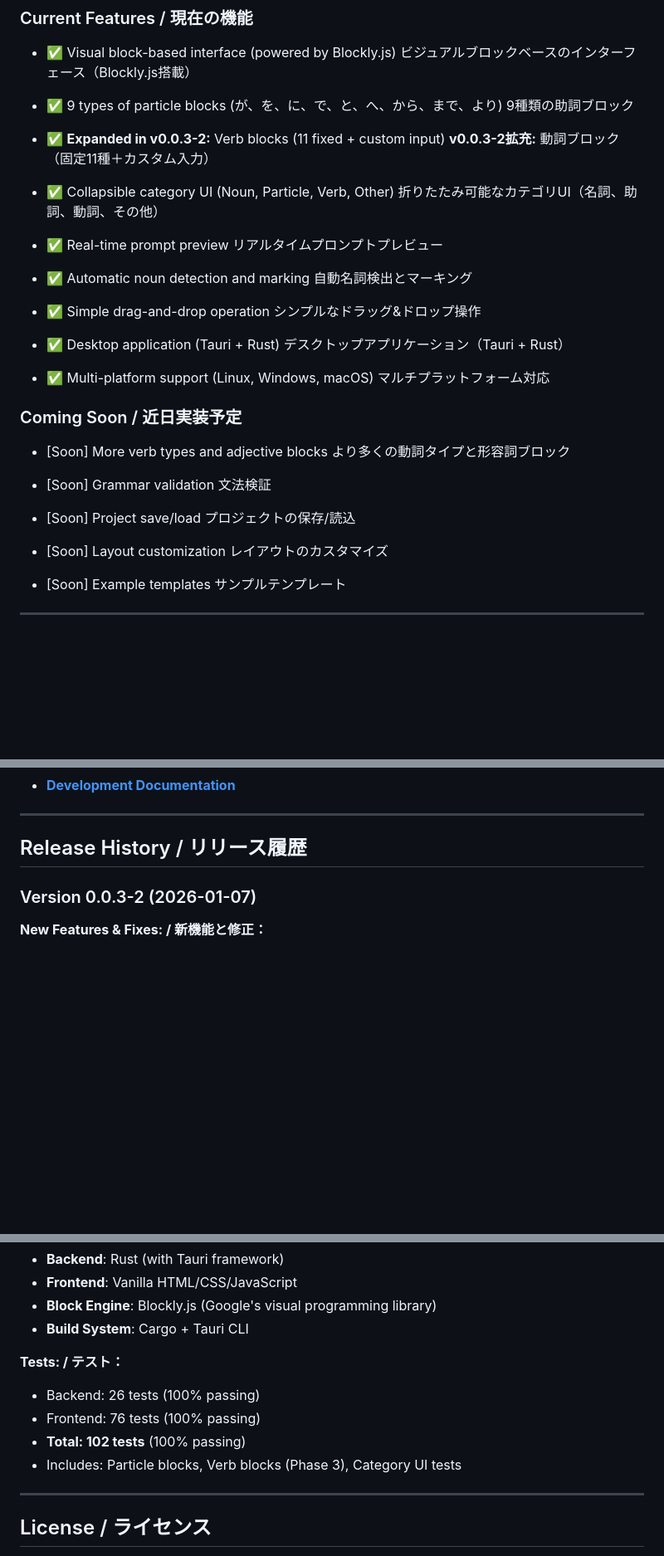
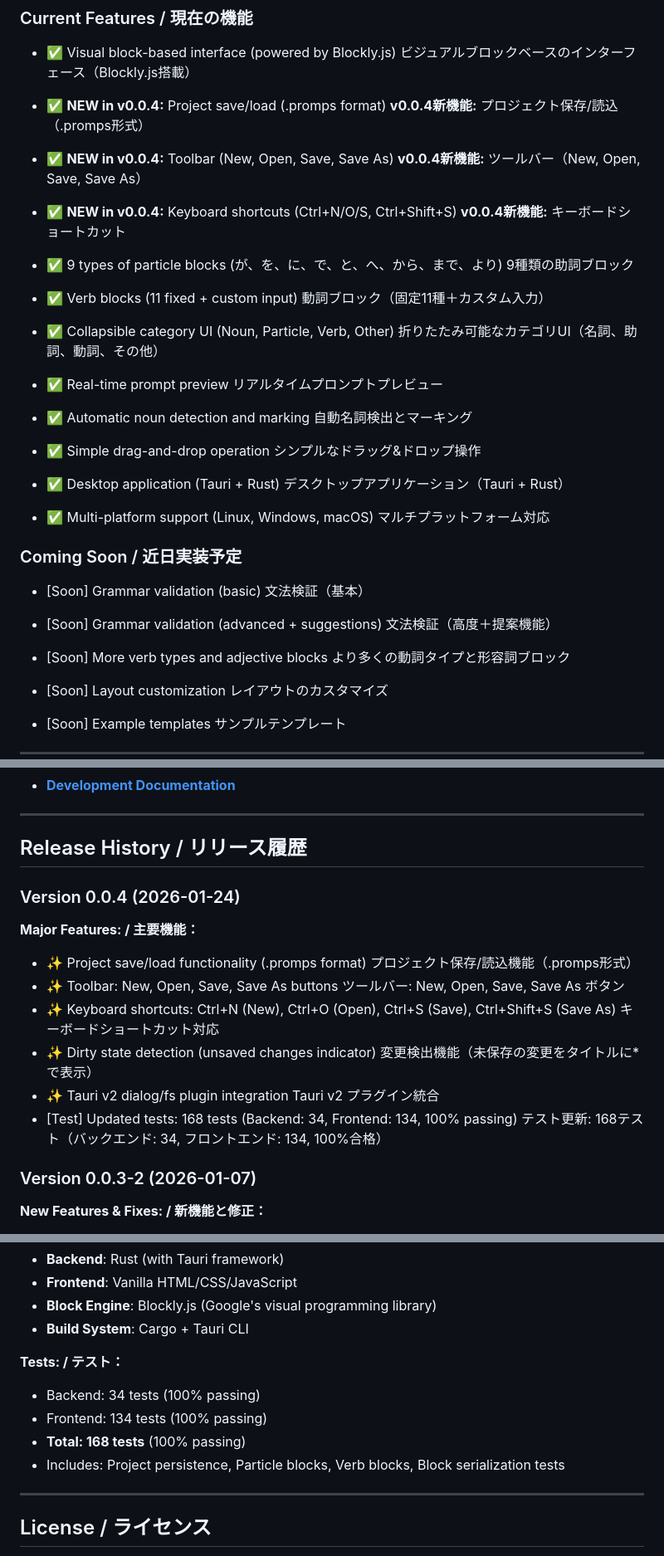
Before and after one commit to BonoJovi/Promps, a Markdown page: README.md, 3 parts joined by grey strips. Shown at 83% size. Rendered like a GitHub page; blank space fills up the shorter version.

```diff
--- a/README.md
+++ b/README.md
@@ -222,11 +221,20 @@ Text (NOUN) を English (NOUN) に 翻訳して
 - ✅ Visual block-based interface (powered by Blockly.js)
   ビジュアルブロックベースのインターフェース（Blockly.js搭載）
 
+- ✅ **NEW in v0.0.4:** Project save/load (.promps format)
+  **v0.0.4新機能:** プロジェクト保存/読込（.promps形式）
+
+- ✅ **NEW in v0.0.4:** Toolbar (New, Open, Save, Save As)
+  **v0.0.4新機能:** ツールバー（New, Open, Save, Save As）
+
+- ✅ **NEW in v0.0.4:** Keyboard shortcuts (Ctrl+N/O/S, Ctrl+Shift+S)
+  **v0.0.4新機能:** キーボードショートカット
+
 - ✅ 9 types of particle blocks (が、を、に、で、と、へ、から、まで、より)
   9種類の助詞ブロック
 
-- ✅ **Expanded in v0.0.3-2:** Verb blocks (11 fixed + custom input)
-  **v0.0.3-2拡充:** 動詞ブロック（固定11種＋カスタム入力）
+- ✅ Verb blocks (11 fixed + custom input)
+  動詞ブロック（固定11種＋カスタム入力）
 
 - ✅ Collapsible category UI (Noun, Particle, Verb, Other)
   折りたたみ可能なカテゴリUI（名詞、助詞、動詞、その他）
@@ -248,14 +256,14 @@ Text (NOUN) を English (NOUN) に 翻訳して
 
 ### Coming Soon / 近日実装予定
 
+- [Soon] Grammar validation (basic)
+  文法検証（基本）
+
+- [Soon] Grammar validation (advanced + suggestions)
+  文法検証（高度＋提案機能）
+
 - [Soon] More verb types and adjective blocks
   より多くの動詞タイプと形容詞ブロック
-
-- [Soon] Grammar validation
-  文法検証
-
-- [Soon] Project save/load
-  プロジェクトの保存/読込
 
 - [Soon] Layout customization
   レイアウトのカスタマイズ
@@ -322,6 +330,22 @@ For code contributions:
 ---
 
 ## Release History / リリース履歴
+
+### Version 0.0.4 (2026-01-24)
+
+**Major Features: / 主要機能：**
+- ✨ Project save/load functionality (.promps format)
+  プロジェクト保存/読込機能（.promps形式）
+- ✨ Toolbar: New, Open, Save, Save As buttons
+  ツールバー: New, Open, Save, Save As ボタン
+- ✨ Keyboard shortcuts: Ctrl+N (New), Ctrl+O (Open), Ctrl+S (Save), Ctrl+Shift+S (Save As)
+  キーボードショートカット対応
+- ✨ Dirty state detection (unsaved changes indicator)
+  変更検出機能（未保存の変更をタイトルに*で表示）
+- ✨ Tauri v2 dialog/fs plugin integration
+  Tauri v2 プラグイン統合
+- [Test] Updated tests: 168 tests (Backend: 34, Frontend: 134, 100% passing)
+  テスト更新: 168テスト（バックエンド: 34, フロントエンド: 134, 100%合格）
 
 ### Version 0.0.3-2 (2026-01-07)
 
@@ -368,10 +392,10 @@ For code contributions:
 - **Build System**: Cargo + Tauri CLI
 
 **Tests: / テスト：**
-- Backend: 26 tests (100% passing)
-- Frontend: 76 tests (100% passing)
-- **Total: 102 tests** (100% passing)
-- Includes: Particle blocks, Verb blocks (Phase 3), Category UI tests
+- Backend: 34 tests (100% passing)
+- Frontend: 134 tests (100% passing)
+- **Total: 168 tests** (100% passing)
+- Includes: Project persistence, Particle blocks, Verb blocks, Block serialization tests
 
 ---
 
```
Also changed, not shown: other parts of README.md (+22 -23 lines), 1 other file.
